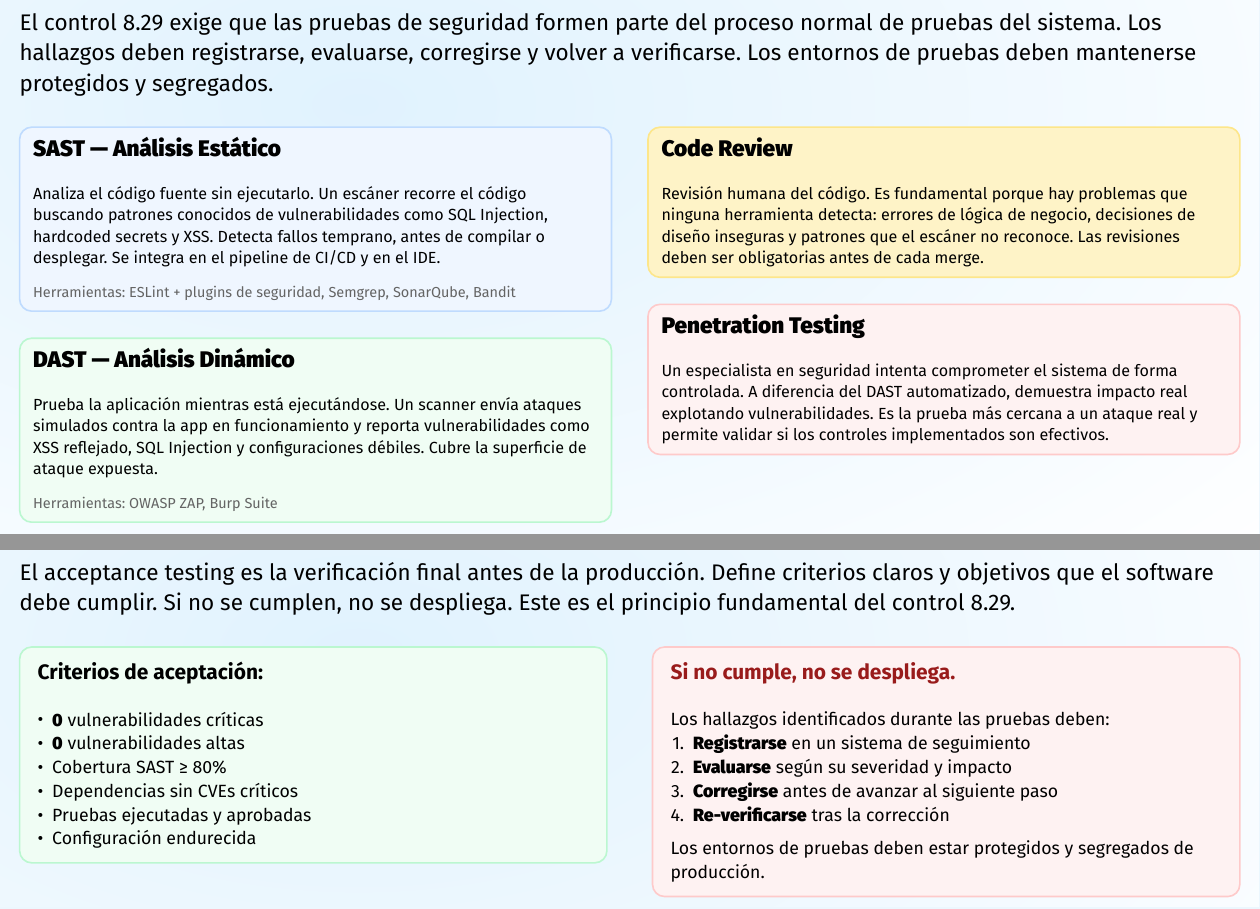
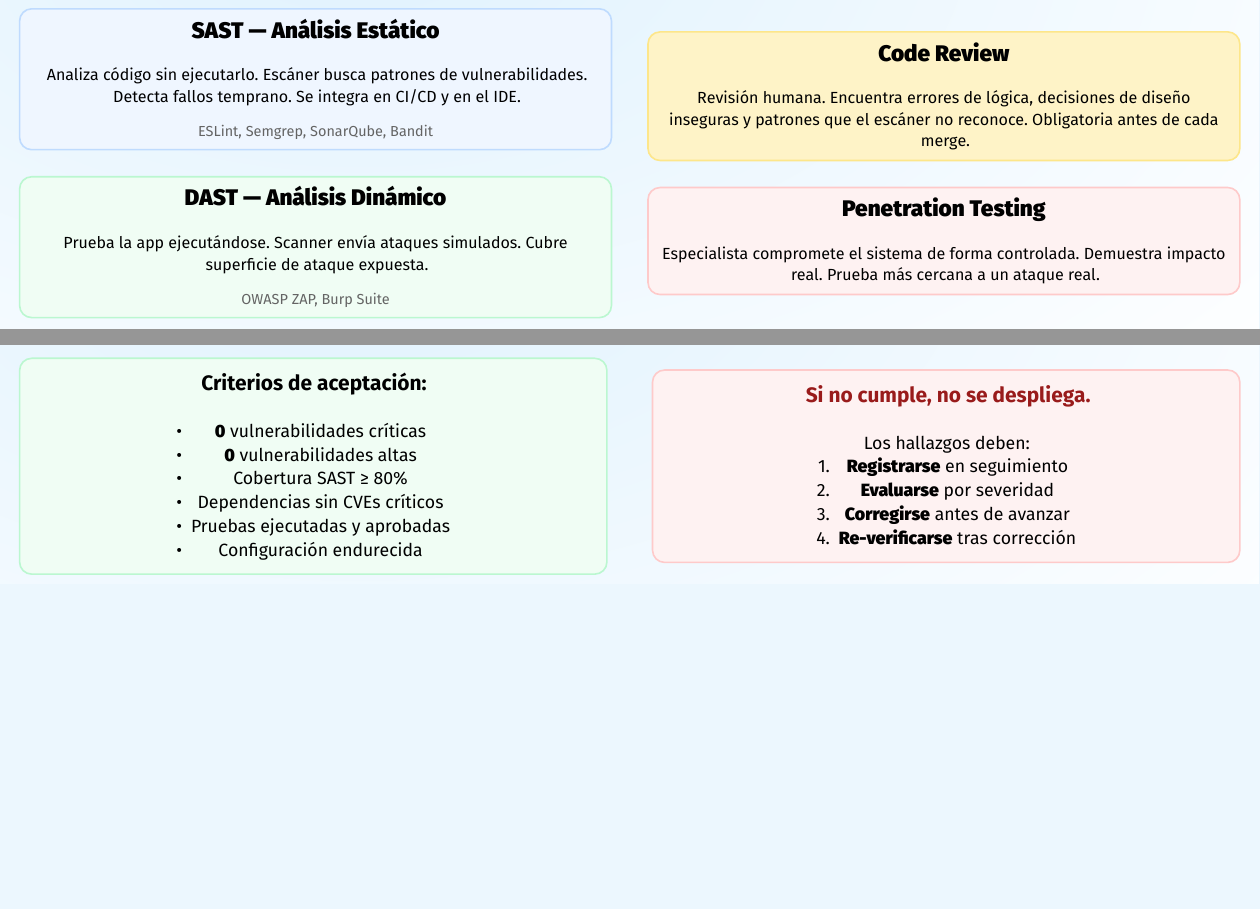
Before and after one commit to juancitucs/informe_calidad_isos, a Typst document (diapositivas/presentacion.typ): two parts of pages 12 and 14 of 19, joined at a grey line, cut at the place of the change, the shorter picture padded with empty space. The pictures show the PDF file diapositivas/presentacion.pdf that the author committed with the source.

```diff
--- a/diapositivas/presentacion.typ
+++ b/diapositivas/presentacion.typ
@@ -317,10 +324,7 @@
 
 == Tipos de Pruebas de Seguridad
 
-El control 8.29 exige que las pruebas de seguridad formen parte del proceso normal de pruebas del sistema. Los hallazgos deben registrarse, evaluarse, corregirse y volver a verificarse. Los entornos de pruebas deben mantenerse protegidos y segregados.
-
-#v(0.2cm)
-
+#align(center + horizon)[
   #grid(
     columns: (1fr, 1fr),
     column-gutter: 0.8cm,
@@ -328,29 +332,30 @@
     #block(width: 100%, inset: 0.6em, fill: rgb("#eff6ff"), radius: 8pt, stroke: 1pt + rgb("#bfdbfe"))[
       *SAST --- Análisis Estático*
       #v(0.1cm)
-    #text(10pt)[Analiza el código fuente sin ejecutarlo. Un escáner recorre el código buscando patrones conocidos de vulnerabilidades como SQL Injection, hardcoded secrets y XSS. Detecta fallos temprano, antes de compilar o desplegar. Se integra en el pipeline de CI/CD y en el IDE.]
+      #text(10pt)[Analiza código sin ejecutarlo. Escáner busca patrones de vulnerabilidades. Detecta fallos temprano. Se integra en CI/CD y en el IDE.]
       #v(0.1cm)
-    #text(9pt, fill: luma(100))[Herramientas: ESLint + plugins de seguridad, Semgrep, SonarQube, Bandit]
+      #text(9pt, fill: luma(100))[ESLint, Semgrep, SonarQube, Bandit]
     ]
 
     #block(width: 100%, inset: 0.6em, fill: rgb("#f0fdf4"), radius: 8pt, stroke: 1pt + rgb("#bbf7d0"))[
       *DAST --- Análisis Dinámico*
       #v(0.1cm)
-    #text(10pt)[Prueba la aplicación mientras está ejecutándose. Un scanner envía ataques simulados contra la app en funcionamiento y reporta vulnerabilidades como XSS reflejado, SQL Injection y configuraciones débiles. Cubre la superficie de ataque expuesta.]
+      #text(10pt)[Prueba la app ejecutándose. Scanner envía ataques simulados. Cubre superficie de ataque expuesta.]
       #v(0.1cm)
-    #text(9pt, fill: luma(100))[Herramientas: OWASP ZAP, Burp Suite]
+      #text(9pt, fill: luma(100))[OWASP ZAP, Burp Suite]
     ]
   ][
     #block(width: 100%, inset: 0.6em, fill: rgb("#fef3c7"), radius: 8pt, stroke: 1pt + rgb("#fde68a"))[
       *Code Review*
       #v(0.1cm)
-    #text(10pt)[Revisión humana del código. Es fundamental porque hay problemas que ninguna herramienta detecta: errores de lógica de negocio, decisiones de diseño inseguras y patrones que el escáner no reconoce. Las revisiones deben ser obligatorias antes de cada merge.]
+      #text(10pt)[Revisión humana. Encuentra errores de lógica, decisiones de diseño inseguras y patrones que el escáner no reconoce. Obligatoria antes de cada merge.]
     ]
 
     #block(width: 100%, inset: 0.6em, fill: rgb("#fef2f2"), radius: 8pt, stroke: 1pt + rgb("#fecaca"))[
       *Penetration Testing*
       #v(0.1cm)
-    #text(10pt)[Un especialista en seguridad intenta comprometer el sistema de forma controlada. A diferencia del DAST automatizado, demuestra impacto real explotando vulnerabilidades. Es la prueba más cercana a un ataque real y permite validar si los controles implementados son efectivos.]
+      #text(10pt)[Especialista compromete el sistema de forma controlada. Demuestra impacto real. Prueba más cercana a un ataque real.]
+    ]
   ]
 ]
 
@@ -386,10 +391,7 @@
 
 == Acceptance Testing
 
-El acceptance testing es la verificación final antes de la producción. Define criterios claros y objetivos que el software debe cumplir. Si no se cumplen, no se despliega. Este es el principio fundamental del control 8.29.
-
-#v(0.2cm)
-
+#align(center + horizon)[
   #grid(
     columns: (1fr, 1fr),
     column-gutter: 1cm,
@@ -411,13 +413,12 @@
       #text(13pt, weight: "bold", fill: rgb("#991b1b"))[Si no cumple, no se despliega.]
       #v(0.2cm)
       #text(11pt)[
-      Los hallazgos identificados durante las pruebas deben:
-      + *Registrarse* en un sistema de seguimiento
-      + *Evaluarse* según su severidad y impacto
-      + *Corregirse* antes de avanzar al siguiente paso
-      + *Re-verificarse* tras la corrección
-
-      Los entornos de pruebas deben estar protegidos y segregados de producción.
+        Los hallazgos deben:
+        + *Registrarse* en seguimiento
+        + *Evaluarse* por severidad
+        + *Corregirse* antes de avanzar
+        + *Re-verificarse* tras corrección
+      ]
     ]
   ]
 ]
```
Also changed, not shown: diapositivas/presentacion.pdf, diapositivas/presentacion.typ (25 more changed lines). Lines whose indentation alone changed are shown as unchanged.
